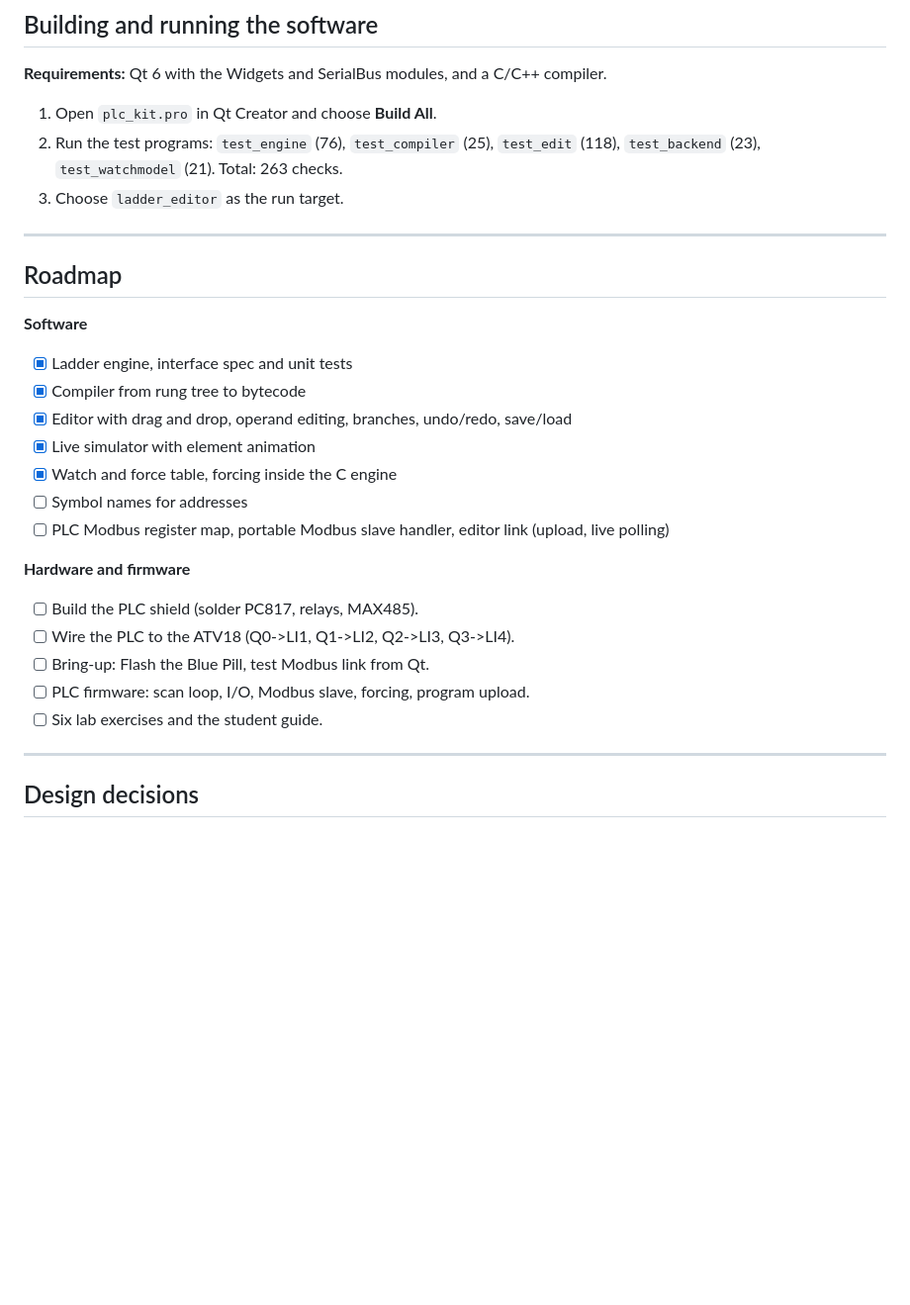
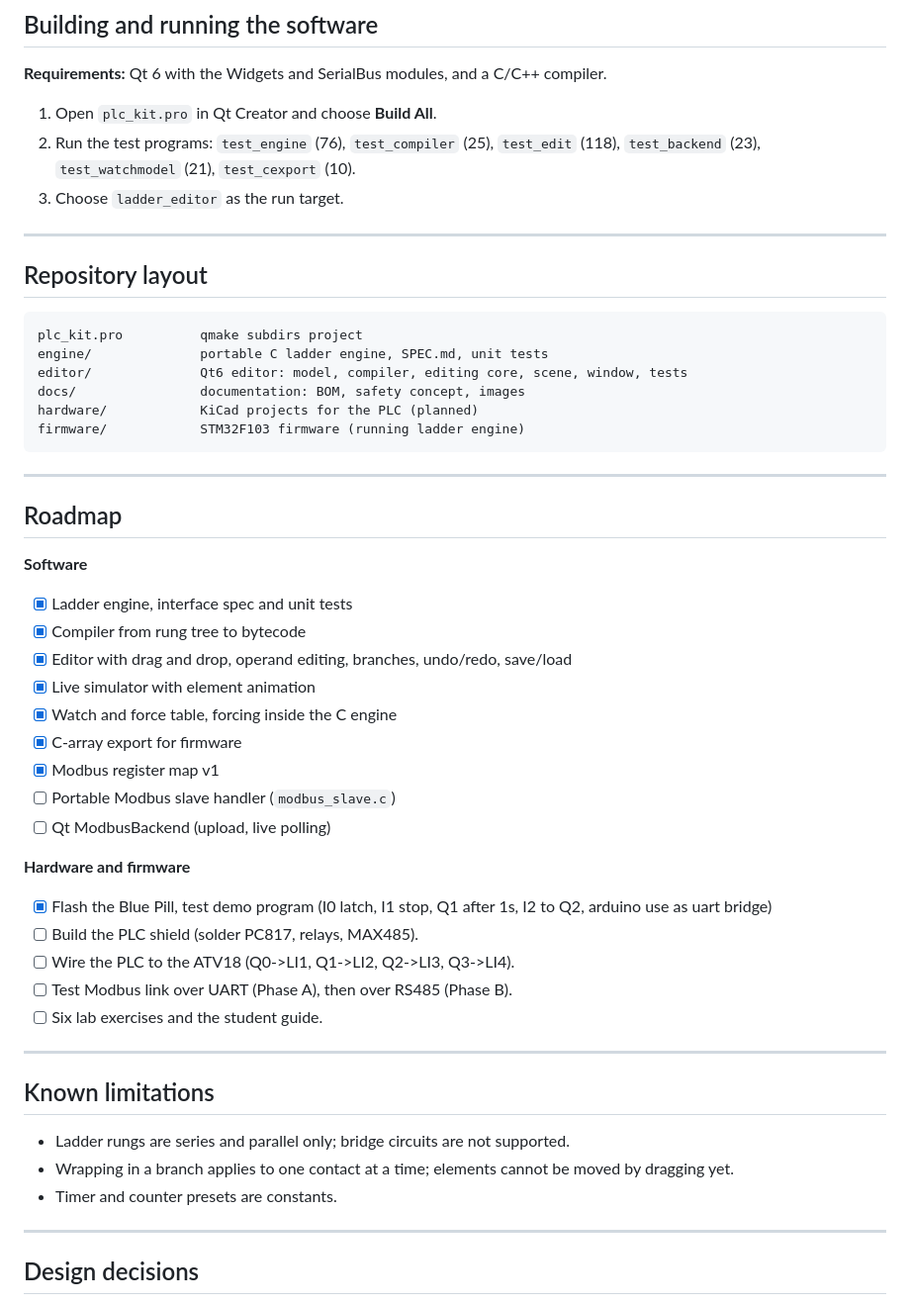
Before and after one commit to Peace-ADIKEPETO/plc-vfd-training-kit, a Markdown page: README.md, the part around one of its changes. Shown at 99% size. Rendered like a GitHub page; blank space fills up the shorter version.

````diff
--- a/README.md
+++ b/README.md
@@ -146,8 +153,21 @@ Qt6 Widgets application.
 **Requirements:** Qt 6 with the Widgets and SerialBus modules, and a C/C++ compiler.
 
 1. Open `plc_kit.pro` in Qt Creator and choose **Build All**.
-2. Run the test programs: `test_engine` (76), `test_compiler` (25), `test_edit` (118), `test_backend` (23), `test_watchmodel` (21). Total: 263 checks.
+2. Run the test programs: `test_engine` (76), `test_compiler` (25), `test_edit` (118), `test_backend` (23), `test_watchmodel` (21), `test_cexport` (10).
 3. Choose `ladder_editor` as the run target.
+
+---
+
+## Repository layout
+
+```
+plc_kit.pro          qmake subdirs project
+engine/              portable C ladder engine, SPEC.md, unit tests
+editor/              Qt6 editor: model, compiler, editing core, scene, window, tests
+docs/                documentation: BOM, safety concept, images
+hardware/            KiCad projects for the PLC (planned)
+firmware/            STM32F103 firmware (running ladder engine)
+```
 
 ---
 
@@ -160,16 +180,26 @@ Qt6 Widgets application.
 - [x] Editor with drag and drop, operand editing, branches, undo/redo, save/load
 - [x] Live simulator with element animation
 - [x] Watch and force table, forcing inside the C engine
-- [ ] Symbol names for addresses
-- [ ] PLC Modbus register map, portable Modbus slave handler, editor link (upload, live polling)
+- [x] C-array export for firmware
+- [x] Modbus register map v1
+- [ ] Portable Modbus slave handler (`modbus_slave.c`)
+- [ ] Qt ModbusBackend (upload, live polling)
 
 **Hardware and firmware**
 
+- [x] Flash the Blue Pill, test demo program (I0 latch, I1 stop, Q1 after 1s, I2 to Q2, arduino use as uart bridge)
 - [ ] Build the PLC shield (solder PC817, relays, MAX485).
 - [ ] Wire the PLC to the ATV18 (Q0->LI1, Q1->LI2, Q2->LI3, Q3->LI4).
-- [ ] Bring-up: Flash the Blue Pill, test Modbus link from Qt.
-- [ ] PLC firmware: scan loop, I/O, Modbus slave, forcing, program upload.
+- [ ] Test Modbus link over UART (Phase A), then over RS485 (Phase B).
 - [ ] Six lab exercises and the student guide.
+
+---
+
+## Known limitations
+
+- Ladder rungs are series and parallel only; bridge circuits are not supported.
+- Wrapping in a branch applies to one contact at a time; elements cannot be moved by dragging yet.
+- Timer and counter presets are constants.
 
 ---
 
````
Also changed, not shown: other parts of README.md (+19 -12 lines), docs/images/po.png (added), docs/images/pp.png, docs/images/pt.png, 2 other files.
